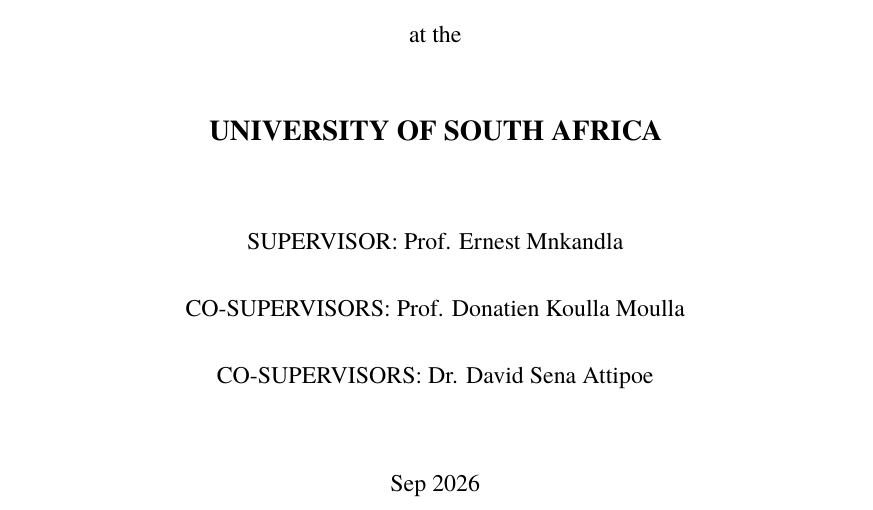
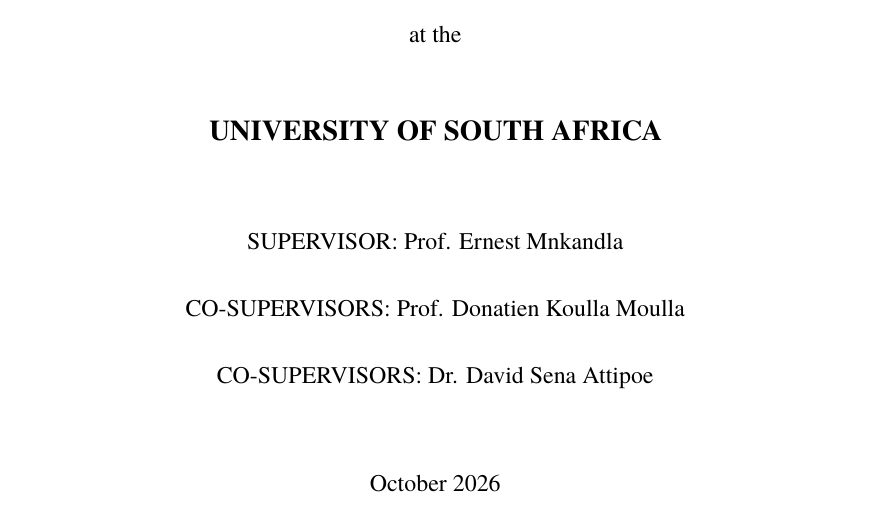
Before and after one commit to abitocodes/phd-dissertation-draft-en, a LaTeX thesis (main.tex, which reads 01-Intro/01-Title.tex): part of page 1 of 183, cut so that both start at the same text. Compiled offline with XeLaTeX; a missing font is replaced by an installed copy or a similar font.

Commit message:
docs: 제목 쪽(Sep 2026)과 장별 표지(July 2026)에 서로 다르게 적힌 날짜를 October 2026으로 맞춘다
01-Intro/00-Chapter-Cover.tex[54]
- 장별 PDF 표지의 날짜 'July 2026'을 'October 2026'으로(제목 쪽과 같게)

01-Intro/01-Title.tex[30]
- 제목 쪽의 날짜 'Sep 2026'을 'October 2026'으로(장별 표지와 같게)

Co-Authored-By: Claude Opus 5.5 <noreply@anthropic.com>
Claude-Session: https://claude.ai/code/session_017fKSsbtZo7LnPhijk7mShq

```diff
--- a/01-Intro/01-Title.tex
+++ b/01-Intro/01-Title.tex
@@ -27,6 +27,6 @@
 \vspace{0.35cm}
 {CO-SUPERVISORS: Dr. David Sena Attipoe\par}
 \vfill
-{Sep 2026\par}
+{October 2026\par}
 \end{titlepage}
 \restoregeometry
```
Also changed, not shown: 01-Intro/00-Chapter-Cover.tex (+1 -1 lines).
